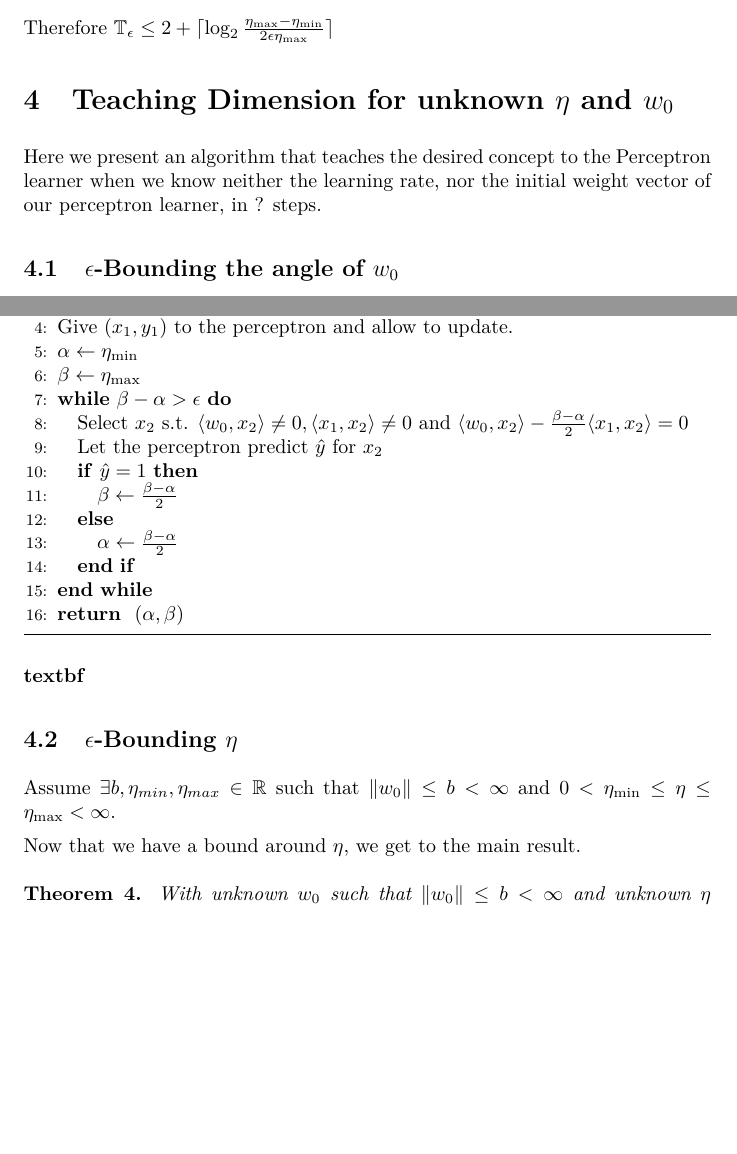
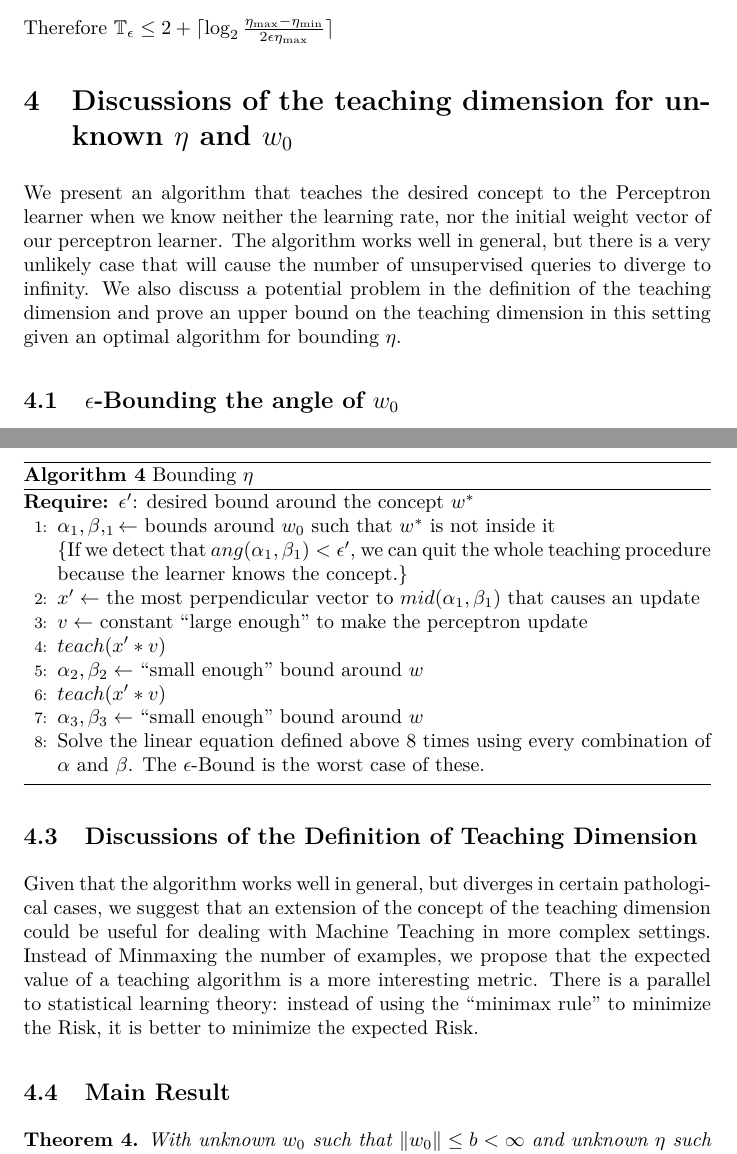
Before and after one commit to mhorowitzgelb/CS761Final, a LaTeX paper (paper_final.tex): two parts of pages 6 and 7 of 9 before the commit and two parts of pages 6 and 8 of 10 after it, joined at a grey line, cut so that both start at the same text, the shorter picture padded with empty space. Compiled offline with pdfLaTeX.

Commit message:
final Bullcrap

```diff
--- a/paper_final.tex
+++ b/paper_final.tex
@@ -14,6 +14,8 @@
 \usepackage[T1]{fontenc}
 \usepackage{lmodern}
 \usepackage{bbm}
+\usepackage{mathtools}
+\DeclarePairedDelimiter{\ceil}{\lceil}{\rceil}
 
 \setlength{\parskip}{5pt}
 \setlength{\parindent}{0pt}
@@ -287,9 +289,15 @@ $$
 Therefore
 $\mathbb{T}_\epsilon \leq  2 + \lceil \log_2 \frac{\eta_{\max} - \eta_{\min}}{2\epsilon\eta_{\max}}  \rceil$
 
-\section{Teaching Dimension for unknown $\eta$ and $w_0$}
-Here we present an algorithm that teaches the desired concept to the Perceptron learner when we know neither the learning rate, nor the initial weight vector of
-our perceptron learner, in ? steps.
+\section{Discussions of the teaching dimension for unknown $\eta$ and $w_0$}
+
+We present an algorithm that teaches the desired concept to the Perceptron
+learner when we know neither the learning rate, nor the initial weight vector of
+our perceptron learner. The algorithm works well in general, but there is a very
+unlikely case that will cause the number of unsupervised queries to diverge to
+infinity. We also discuss a potential problem in the definition of the teaching
+dimension and prove an upper bound on the teaching dimension in this setting
+given an optimal algorithm for bounding $\eta$.
 
 \subsection{$\epsilon$-Bounding the angle of $w_0$}
 Our algorithm will only consider the decision boundary and the weight vector of
@@ -332,25 +344,10 @@ $y$.
-	\STATE Select $(x_1 , y_1)$ s.t. $sign(\langle w^* , x_1 \rangle) = y_1 = -1 =
-	-sign(\langle w_0 , x_1 \rangle )$
-	\STATE Give $(x_1, y_1)$ to the perceptron and allow to update.
-	\STATE $\alpha \leftarrow \eta_{\min}$
-	\STATE $\beta \leftarrow \eta_{\max}$
-
-	\WHILE{$\beta - \alpha > \epsilon$}
-		\STATE Select $ x_2$ s.t. $\langle w_0 , x_2 \rangle \neq 0, \langle x_1 , x_2 \rangle \neq 0$ and $\langle w_0, x_2 \rangle - \frac{\beta - \alpha}{2}\langle x_1, x_2 \rangle = 0$
-		\STATE Let the perceptron predict $\hat{y}$ for $x_2$
-		\IF{$\hat{y} = 1$}
-			\STATE $ \beta \leftarrow \frac{\beta - \alpha}{2}$
-		\ELSE
-			\STATE $ \alpha \leftarrow \frac{\beta - \alpha}{2}$
-		\ENDIF
-	\ENDWHILE
-	\RETURN $(\alpha , \beta)$
 \end{algorithmic}
 \end{algorithm}
-\textbf{textbf}
+
+
+This gets us a bound around the angle of $w_0$ in time $\ceil{log(\frac{1}{\epsilon})} +
+1$.
+
 
 \subsection{$\epsilon$-Bounding $\eta$}
 
-Assume $\exists b, \eta_{min}, \eta_{max} \in \mathbb{R}$ such that $\lVert w_0
-\rVert \leq b < \infty$ and $0 < \eta_{\min} \leq \eta \leq \eta_{\max} <
-\infty$.
@@ -357,4 +373,21 @@ Assume $\exists b, \eta_{min}, \eta_{max} \in \mathbb{R}$ such that $\lVert w_0
 
 
+\begin{algorithm}
+\caption{Bounding $\eta$}
+\begin{algorithmic}[1]
+	\REQUIRE $\epsilon'$: desired bound around the concept $w^*$
+  \STATE $\alpha_1, \beta,_1 \leftarrow$ bounds around $w_0$ such that $w^*$ is not
+  inside it
 
-Now that we have a bound around $\eta$, we get to the main result.
+  \COMMENT{If we detect that $ang(\alpha_1, \beta_1) < \epsilon'$, we can quit the
+    whole teaching procedure because the learner knows the concept.}
+  \STATE $x' \leftarrow $ the most perpendicular vector to $mid(\alpha_1, \beta_1)$
+  that causes an update
+  \STATE $v \leftarrow$ constant ``large enough'' to make the perceptron update
+  \STATE $teach(x' * v)$
+  \STATE $\alpha_2, \beta_2 \leftarrow$ ``small enough'' bound around $w$
+  \STATE $teach(x' * v)$
+  \STATE $\alpha_3, \beta_3 \leftarrow$ ``small enough'' bound around $w$
+  \STATE Solve the linear equation defined above 8 times using every combination of
+  $\alpha$ and $\beta$. The $\epsilon$-Bound is the worst case of these.
+\end{algorithmic}
@@ -361,3 +402,14 @@ Now that we have a bound around $\eta$, we get to the main result.
+\subsection{Discussions of the Definition of Teaching Dimension}
+Given that the algorithm works well in general, but diverges in certain pathological
+cases, we suggest that an extension of the concept of the teaching dimension
+could be useful for dealing with Machine Teaching in more complex settings.
+Instead of Minmaxing the number of examples, we propose that the expected value
+of a teaching algorithm is a more interesting metric. There is a parallel to
+statistical learning theory: instead of using the ``minimax
+rule'' to minimize the Risk, it is better to minimize the expected Risk.
+
+
+\subsection{Main Result}
 \\
 \\
 \textbf{Theorem 4.}
```
Also changed, not shown: paper_final.tex (73 more changed lines).
